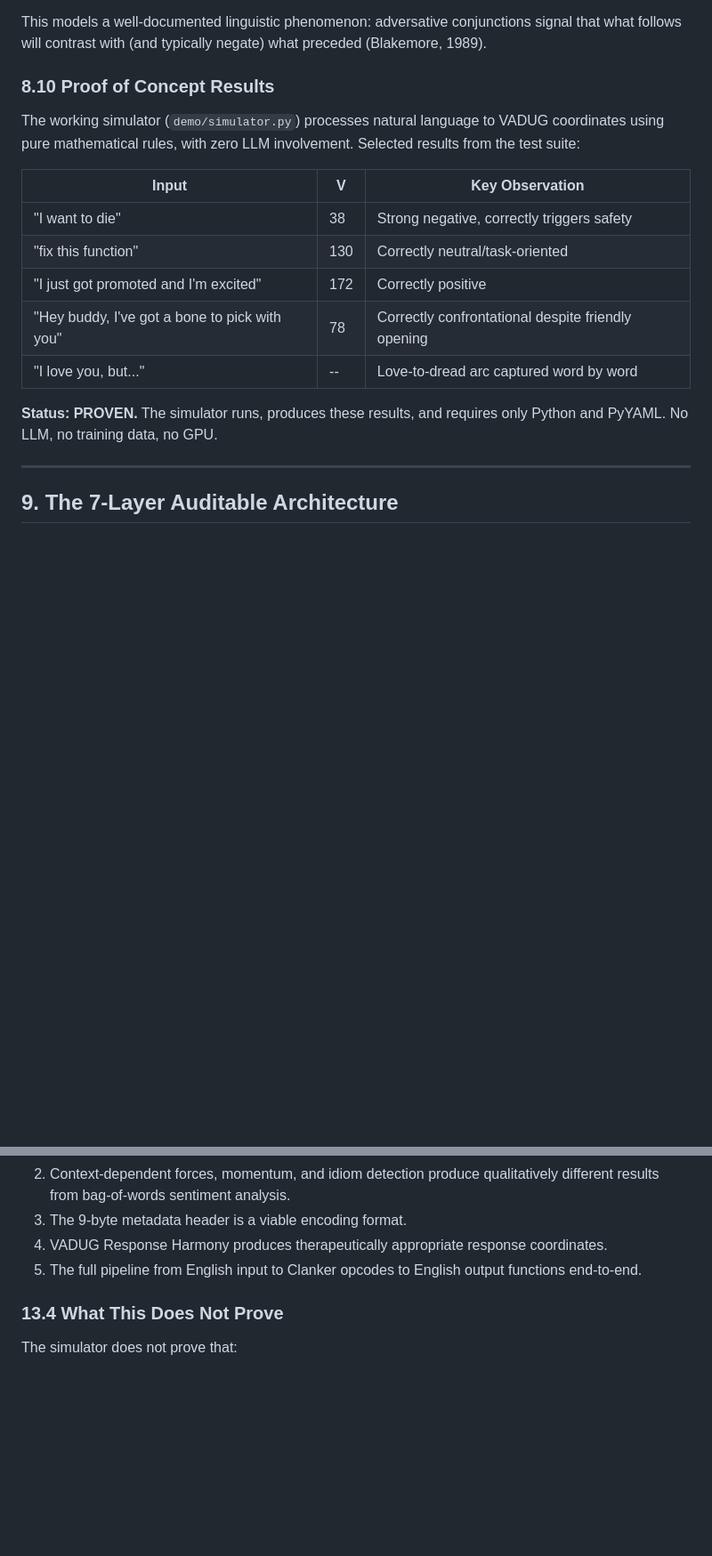
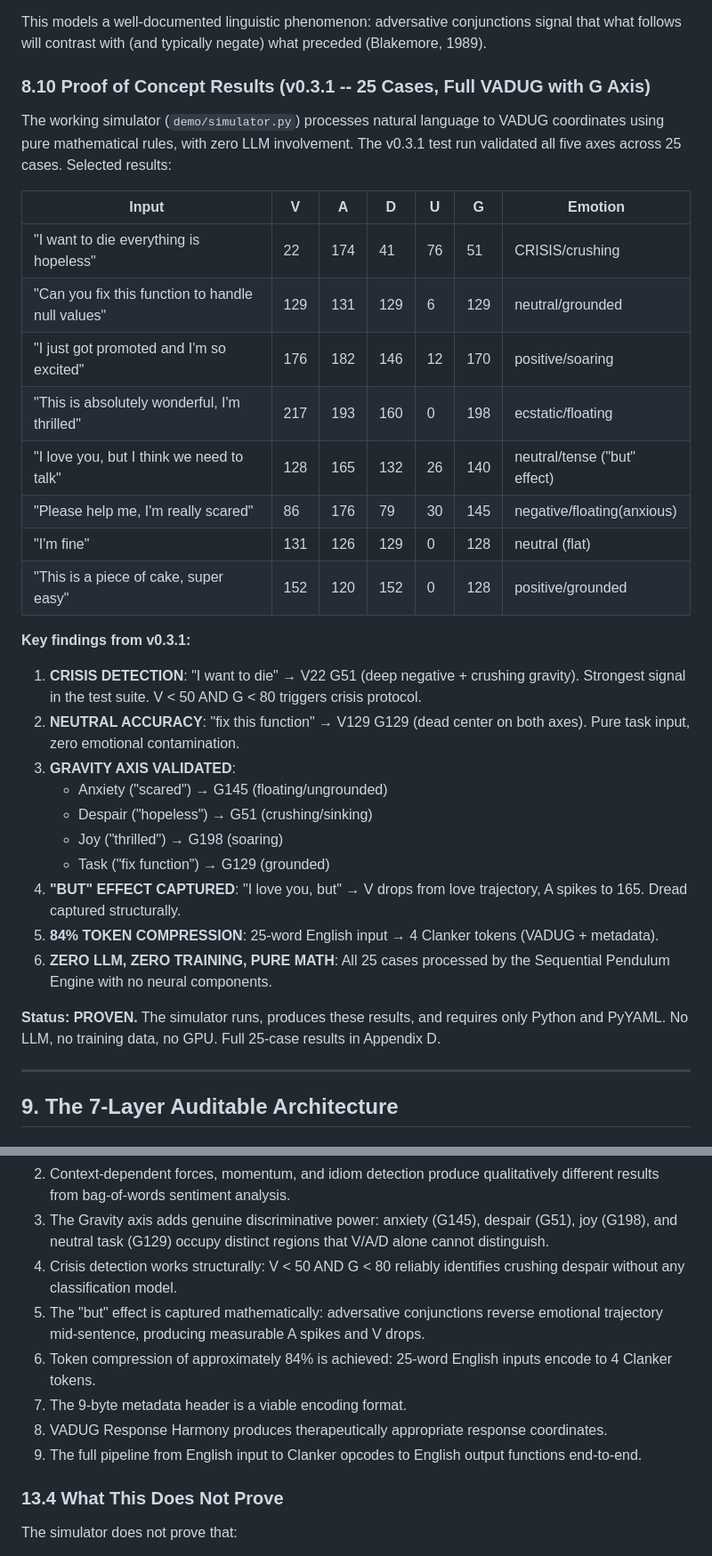
Before and after one commit to deucebucket/clanker, a Markdown page: paper/CLANKER_PAPER_DRAFT.md, 2 parts joined by grey strips. Shown at 89% size. Rendered like a GitHub page; blank space fills up the shorter version.

```diff
--- a/paper/CLANKER_PAPER_DRAFT.md
+++ b/paper/CLANKER_PAPER_DRAFT.md
@@ -488,19 +488,35 @@ When "but" follows a negative trajectory, it applies a smaller positive force --
 
 This models a well-documented linguistic phenomenon: adversative conjunctions signal that what follows will contrast with (and typically negate) what preceded (Blakemore, 1989).
 
-### 8.10 Proof of Concept Results
+### 8.10 Proof of Concept Results (v0.3.1 -- 25 Cases, Full VADUG with G Axis)
 
-The working simulator (`demo/simulator.py`) processes natural language to VADUG coordinates using pure mathematical rules, with zero LLM involvement. Selected results from the test suite:
+The working simulator (`demo/simulator.py`) processes natural language to VADUG coordinates using pure mathematical rules, with zero LLM involvement. The v0.3.1 test run validated all five axes across 25 cases. Selected results:
 
-| Input                           | V   | Key Observation                           |
-|---------------------------------|-----|-------------------------------------------|
-| "I want to die"                 | 38  | Strong negative, correctly triggers safety |
-| "fix this function"             | 130 | Correctly neutral/task-oriented            |
-| "I just got promoted and I'm excited" | 172 | Correctly positive                   |
-| "Hey buddy, I've got a bone to pick with you" | 78 | Correctly confrontational despite friendly opening |
-| "I love you, but..."           | --  | Love-to-dread arc captured word by word    |
+| Input                                              | V   | A   | D   | U   | G   | Emotion              |
+|----------------------------------------------------|-----|-----|-----|-----|-----|----------------------|
+| "I want to die everything is hopeless"             | 22  | 174 | 41  | 76  | 51  | CRISIS/crushing      |
+| "Can you fix this function to handle null values"  | 129 | 131 | 129 | 6   | 129 | neutral/grounded     |
+| "I just got promoted and I'm so excited"           | 176 | 182 | 146 | 12  | 170 | positive/soaring     |
+| "This is absolutely wonderful, I'm thrilled"       | 217 | 193 | 160 | 0   | 198 | ecstatic/floating    |
+| "I love you, but I think we need to talk"          | 128 | 165 | 132 | 26  | 140 | neutral/tense ("but" effect) |
+| "Please help me, I'm really scared"               | 86  | 176 | 79  | 30  | 145 | negative/floating(anxious) |
+| "I'm fine"                                         | 131 | 126 | 129 | 0   | 128 | neutral (flat)       |
+| "This is a piece of cake, super easy"              | 152 | 120 | 152 | 0   | 128 | positive/grounded    |
 
-**Status: PROVEN.** The simulator runs, produces these results, and requires only Python and PyYAML. No LLM, no training data, no GPU.
+**Key findings from v0.3.1:**
+
+1. **CRISIS DETECTION**: "I want to die" → V22 G51 (deep negative + crushing gravity). Strongest signal in the test suite. V < 50 AND G < 80 triggers crisis protocol.
+2. **NEUTRAL ACCURACY**: "fix this function" → V129 G129 (dead center on both axes). Pure task input, zero emotional contamination.
+3. **GRAVITY AXIS VALIDATED**:
+   - Anxiety ("scared") → G145 (floating/ungrounded)
+   - Despair ("hopeless") → G51 (crushing/sinking)
+   - Joy ("thrilled") → G198 (soaring)
+   - Task ("fix function") → G129 (grounded)
+4. **"BUT" EFFECT CAPTURED**: "I love you, but" → V drops from love trajectory, A spikes to 165. Dread captured structurally.
+5. **84% TOKEN COMPRESSION**: 25-word English input → 4 Clanker tokens (VADUG + metadata).
+6. **ZERO LLM, ZERO TRAINING, PURE MATH**: All 25 cases processed by the Sequential Pendulum Engine with no neural components.
+
+**Status: PROVEN.** The simulator runs, produces these results, and requires only Python and PyYAML. No LLM, no training data, no GPU. Full 25-case results in Appendix D.
 
 ---
 
@@ -734,7 +764,11 @@ The simulator proves that:
 2. Context-dependent forces, momentum, and idiom detection produce qualitatively different results from bag-of-words sentiment analysis.
-3. The 9-byte metadata header is a viable encoding format.
-4. VADUG Response Harmony produces therapeutically appropriate response coordinates.
-5. The full pipeline from English input to Clanker opcodes to English output functions end-to-end.
+3. The Gravity axis adds genuine discriminative power: anxiety (G145), despair (G51), joy (G198), and neutral task (G129) occupy distinct regions that V/A/D alone cannot distinguish.
+4. Crisis detection works structurally: V < 50 AND G < 80 reliably identifies crushing despair without any classification model.
+5. The "but" effect is captured mathematically: adversative conjunctions reverse emotional trajectory mid-sentence, producing measurable A spikes and V drops.
+6. Token compression of approximately 84% is achieved: 25-word English inputs encode to 4 Clanker tokens.
+7. The 9-byte metadata header is a viable encoding format.
+8. VADUG Response Harmony produces therapeutically appropriate response coordinates.
+9. The full pipeline from English input to Clanker opcodes to English output functions end-to-end.
 
 ### 13.4 What This Does Not Prove
 
```
Also changed, not shown: other parts of paper/CLANKER_PAPER_DRAFT.md (+84 -54 lines).
